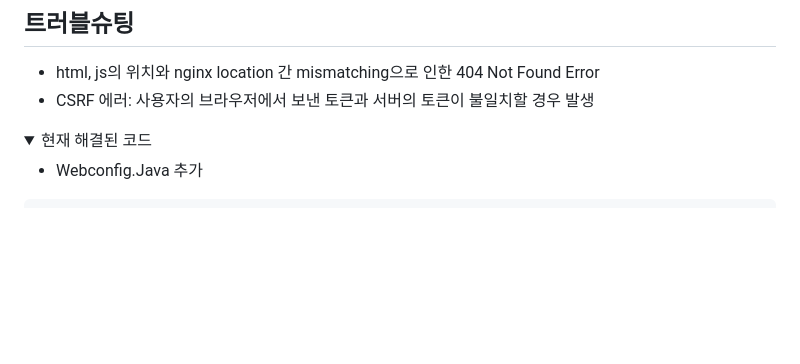
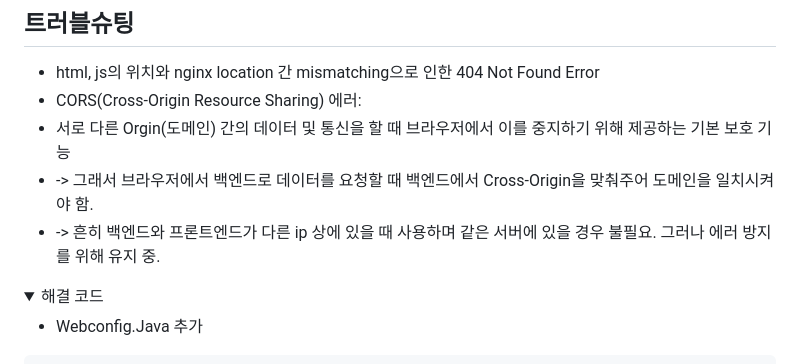
Before and after one commit to marine64737/word, a Markdown page: README.md, the part around the change. GitHub-like rendering; folded sections open; blank space fills up the shorter version.

Commit message:
Revise troubleshooting details in README.md
Updated troubleshooting section to clarify CORS error explanation and fixed summary tag.

```diff
--- a/README.md
+++ b/README.md
@@ -96,9 +96,12 @@ server {
 
 ## 트러블슈팅
 - html, js의 위치와 nginx location 간 mismatching으로 인한 404 Not Found Error
-- CSRF 에러: 사용자의 브라우저에서 보낸 토큰과 서버의 토큰이 불일치할 경우 발생
+- CORS(Cross-Origin Resource Sharing) 에러:
+- 서로 다른 Orgin(도메인) 간의 데이터 및 통신을 할 때 브라우저에서 이를 중지하기 위해 제공하는 기본 보호 기능
+- -> 그래서 브라우저에서 백엔드로 데이터를 요청할 때 백엔드에서 Cross-Origin을 맞춰주어 도메인을 일치시켜야 함.
+- -> 흔히 백엔드와 프론트엔드가 다른 ip 상에 있을 때 사용하며 같은 서버에 있을 경우 불필요. 그러나 에러 방지를 위해 유지 중.
 <details>
-<summary>현재 해결된 코드</summary>
+<summary>해결 코드</summary>
 <div markdown="1">
 
 - Webconfig.Java 추가
```
